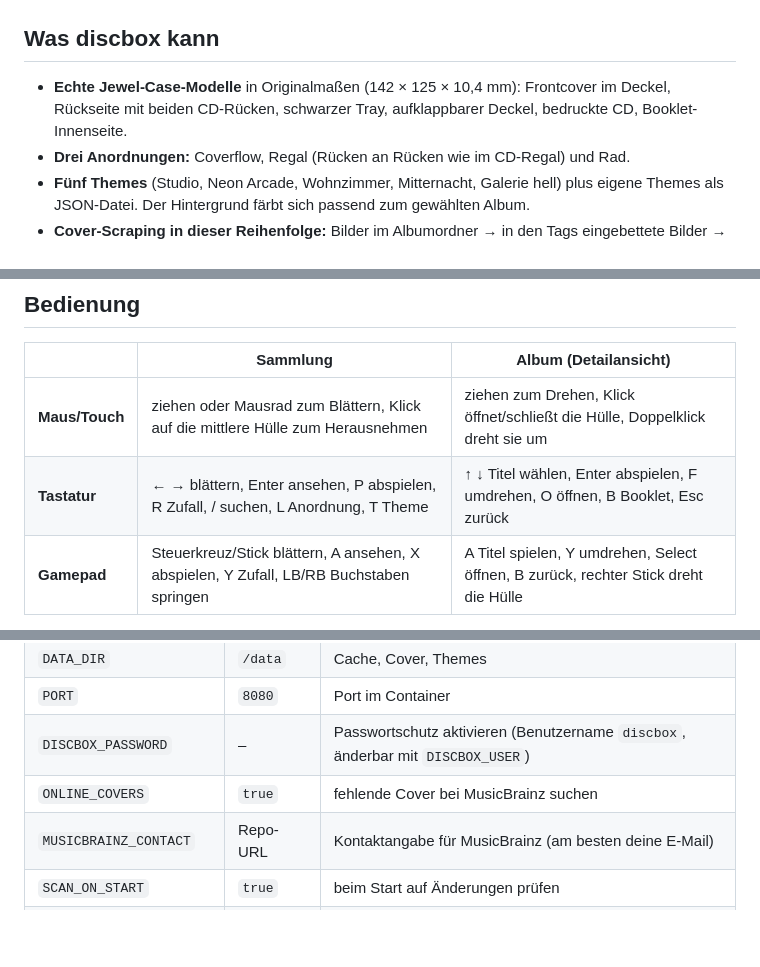
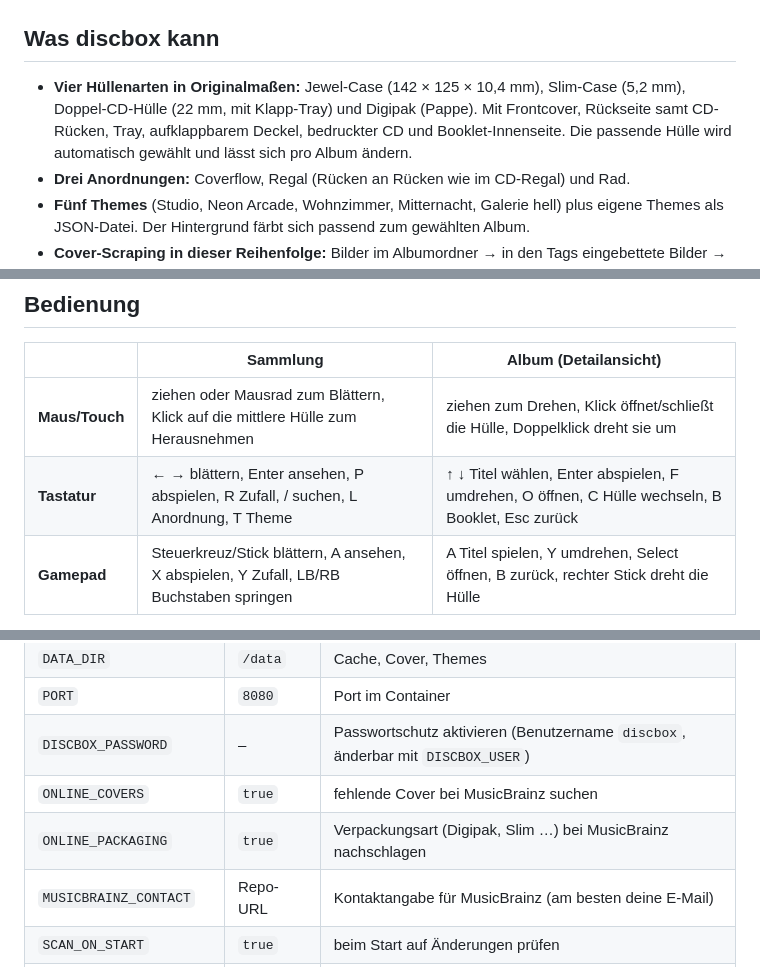
Before and after one commit to Jackdefjam/discbox, a Markdown page: README.md, 3 parts joined by grey strips. Drawn GitHub-style; blank space fills up the shorter version.

```diff
--- a/README.md
+++ b/README.md
@@ -12,7 +12,7 @@
 
 ## Was discbox kann
 
-- **Echte Jewel-Case-Modelle** in Originalmaßen (142 × 125 × 10,4 mm): Frontcover im Deckel, Rückseite mit beiden CD-Rücken, schwarzer Tray, aufklappbarer Deckel, bedruckte CD, Booklet-Innenseite.
+- **Vier Hüllenarten in Originalmaßen:** Jewel-Case (142 × 125 × 10,4 mm), Slim-Case (5,2 mm), Doppel-CD-Hülle (22 mm, mit Klapp-Tray) und Digipak (Pappe). Mit Frontcover, Rückseite samt CD-Rücken, Tray, aufklappbarem Deckel, bedruckter CD und Booklet-Innenseite. Die passende Hülle wird automatisch gewählt und lässt sich pro Album ändern.
 - **Drei Anordnungen:** Coverflow, Regal (Rücken an Rücken wie im CD-Regal) und Rad.
 - **Fünf Themes** (Studio, Neon Arcade, Wohnzimmer, Mitternacht, Galerie hell) plus eigene Themes als JSON-Datei. Der Hintergrund färbt sich passend zum gewählten Album.
 - **Cover-Scraping in dieser Reihenfolge:** Bilder im Albumordner → in den Tags eingebettete Bilder → MusicBrainz / Cover Art Archive (Front, Back **und** CD-Aufdruck). Wo nichts zu finden ist, erzeugt discbox selbst ein schlichtes Cover, eine Rückseite mit Titelliste und einen CD-Rücken.
@@ -114,7 +138,7 @@ discbox braucht keine bestimmte Ordnerstruktur. Mit Tags (ID3, Vorbis-Kommentare
 | | Sammlung | Album (Detailansicht) |
 | --- | --- | --- |
 | **Maus/Touch** | ziehen oder Mausrad zum Blättern, Klick auf die mittlere Hülle zum Herausnehmen | ziehen zum Drehen, Klick öffnet/schließt die Hülle, Doppelklick dreht sie um |
-| **Tastatur** | ← → blättern, Enter ansehen, P abspielen, R Zufall, / suchen, L Anordnung, T Theme | ↑ ↓ Titel wählen, Enter abspielen, F umdrehen, O öffnen, B Booklet, Esc zurück |
+| **Tastatur** | ← → blättern, Enter ansehen, P abspielen, R Zufall, / suchen, L Anordnung, T Theme | ↑ ↓ Titel wählen, Enter abspielen, F umdrehen, O öffnen, C Hülle wechseln, B Booklet, Esc zurück |
 | **Gamepad** | Steuerkreuz/Stick blättern, A ansehen, X abspielen, Y Zufall, LB/RB Buchstaben springen | A Titel spielen, Y umdrehen, Select öffnen, B zurück, rechter Stick dreht die Hülle |
 
 Leertaste spielt oder pausiert, `[` und `]` wechseln den Titel, `?` zeigt alle Kürzel. Mit einer TV-Fernbedienung (Pfeiltasten, OK, Zurück) lässt sich discbox ebenfalls bedienen.
@@ -132,6 +156,7 @@ Lege eine JSON-Datei in den Ordner `themes` innerhalb deines Daten-Ordners (z. B
 | `PORT` | `8080` | Port im Container |
 | `DISCBOX_PASSWORD` | – | Passwortschutz aktivieren (Benutzername `discbox`, änderbar mit `DISCBOX_USER`) |
 | `ONLINE_COVERS` | `true` | fehlende Cover bei MusicBrainz suchen |
+| `ONLINE_PACKAGING` | `true` | Verpackungsart (Digipak, Slim …) bei MusicBrainz nachschlagen |
 | `MUSICBRAINZ_CONTACT` | Repo-URL | Kontaktangabe für MusicBrainz (am besten deine E-Mail) |
 | `SCAN_ON_START` | `true` | beim Start auf Änderungen prüfen |
 | `SCAN_INTERVAL_MINUTES` | `360` | regelmäßig neu einlesen (`0` = nie) |
```
Also changed, not shown: other parts of README.md (+24 -0 lines), docs/huellen.jpg (added), docs/regal-huellen.jpg (added), 17 other files.
